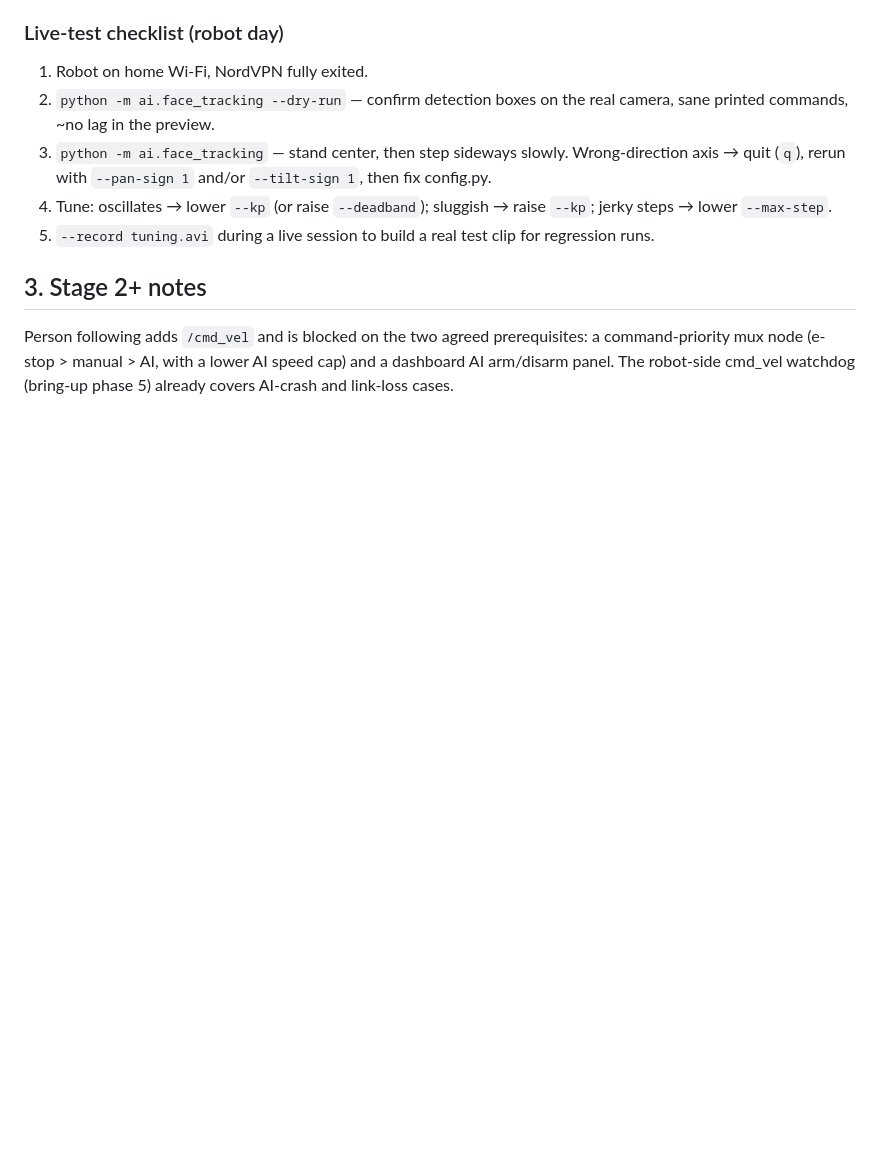
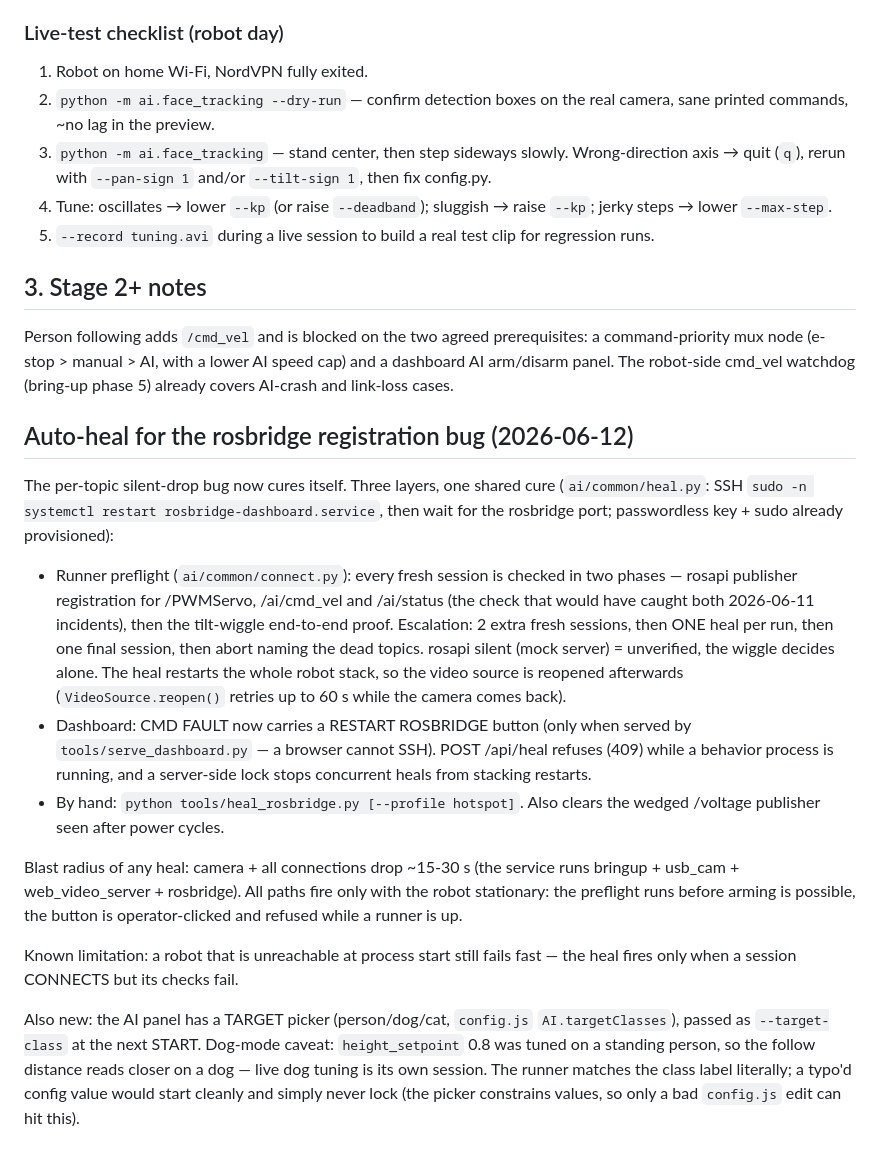
Before and after one commit to rbhale-git/transbot_se, a Markdown page: docs/AI_NOTEBOOK.md, the part around the change. Rendered like a GitHub page; blank space fills up the shorter version.

```diff
--- a/docs/AI_NOTEBOOK.md
+++ b/docs/AI_NOTEBOOK.md
@@ -195,3 +195,42 @@ prerequisites: a command-priority mux node (e-stop > manual > AI, with a
 lower AI speed cap) and a dashboard AI arm/disarm panel. The robot-side
 cmd_vel watchdog (bring-up phase 5) already covers AI-crash and link-loss
 cases.
+
+## Auto-heal for the rosbridge registration bug (2026-06-12)
+
+The per-topic silent-drop bug now cures itself. Three layers, one shared
+cure (`ai/common/heal.py`: SSH `sudo -n systemctl restart
+rosbridge-dashboard.service`, then wait for the rosbridge port; passwordless
+key + sudo already provisioned):
+
+- Runner preflight (`ai/common/connect.py`): every fresh session is checked
+  in two phases — rosapi publisher registration for /PWMServo, /ai/cmd_vel
+  and /ai/status (the check that would have caught both 2026-06-11
+  incidents), then the tilt-wiggle end-to-end proof. Escalation: 2 extra
+  fresh sessions, then ONE heal per run, then one final session, then
+  abort naming the dead topics. rosapi silent (mock server) = unverified,
+  the wiggle decides alone. The heal restarts the whole robot stack, so
+  the video source is reopened afterwards (`VideoSource.reopen()` retries
+  up to 60 s while the camera comes back).
+- Dashboard: CMD FAULT now carries a RESTART ROSBRIDGE button (only when
+  served by `tools/serve_dashboard.py` — a browser cannot SSH). POST
+  /api/heal refuses (409) while a behavior process is running, and a
+  server-side lock stops concurrent heals from stacking restarts.
+- By hand: `python tools/heal_rosbridge.py [--profile hotspot]`. Also
+  clears the wedged /voltage publisher seen after power cycles.
+
+Blast radius of any heal: camera + all connections drop ~15-30 s (the
+service runs bringup + usb_cam + web_video_server + rosbridge). All paths
+fire only with the robot stationary: the preflight runs before arming is
+possible, the button is operator-clicked and refused while a runner is up.
+
+Known limitation: a robot that is unreachable at process start still fails
+fast — the heal fires only when a session CONNECTS but its checks fail.
+
+Also new: the AI panel has a TARGET picker (person/dog/cat, `config.js`
+`AI.targetClasses`), passed as `--target-class` at the next START. Dog-mode
+caveat: `height_setpoint` 0.8 was tuned on a standing person, so the follow
+distance reads closer on a dog — live dog tuning is its own session. The
+runner matches the class label literally; a typo'd config value would start
+cleanly and simply never lock (the picker constrains values, so only a bad
+`config.js` edit can hit this).
```
Also changed, not shown: README.md (+13 -2 lines), ai/README.md (+20 -0 lines).
